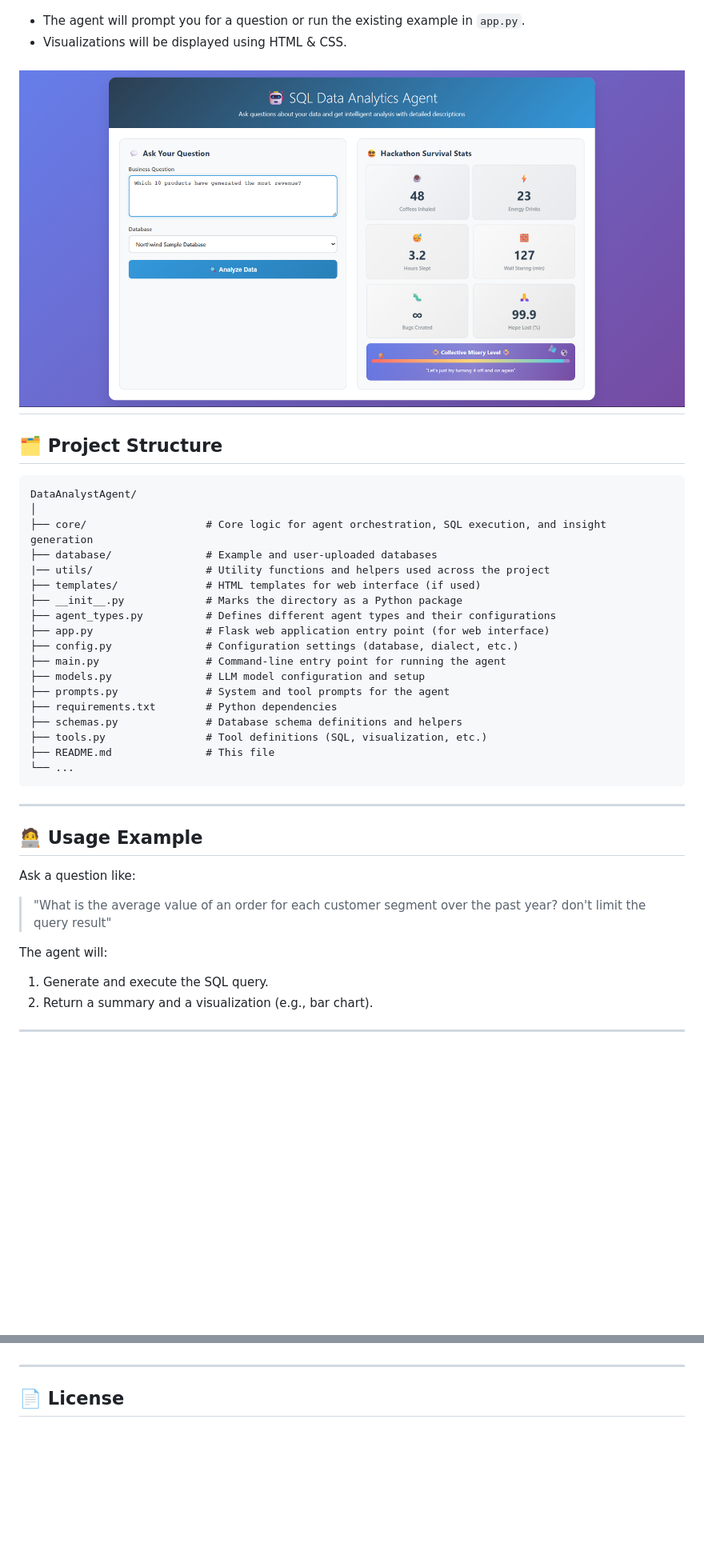
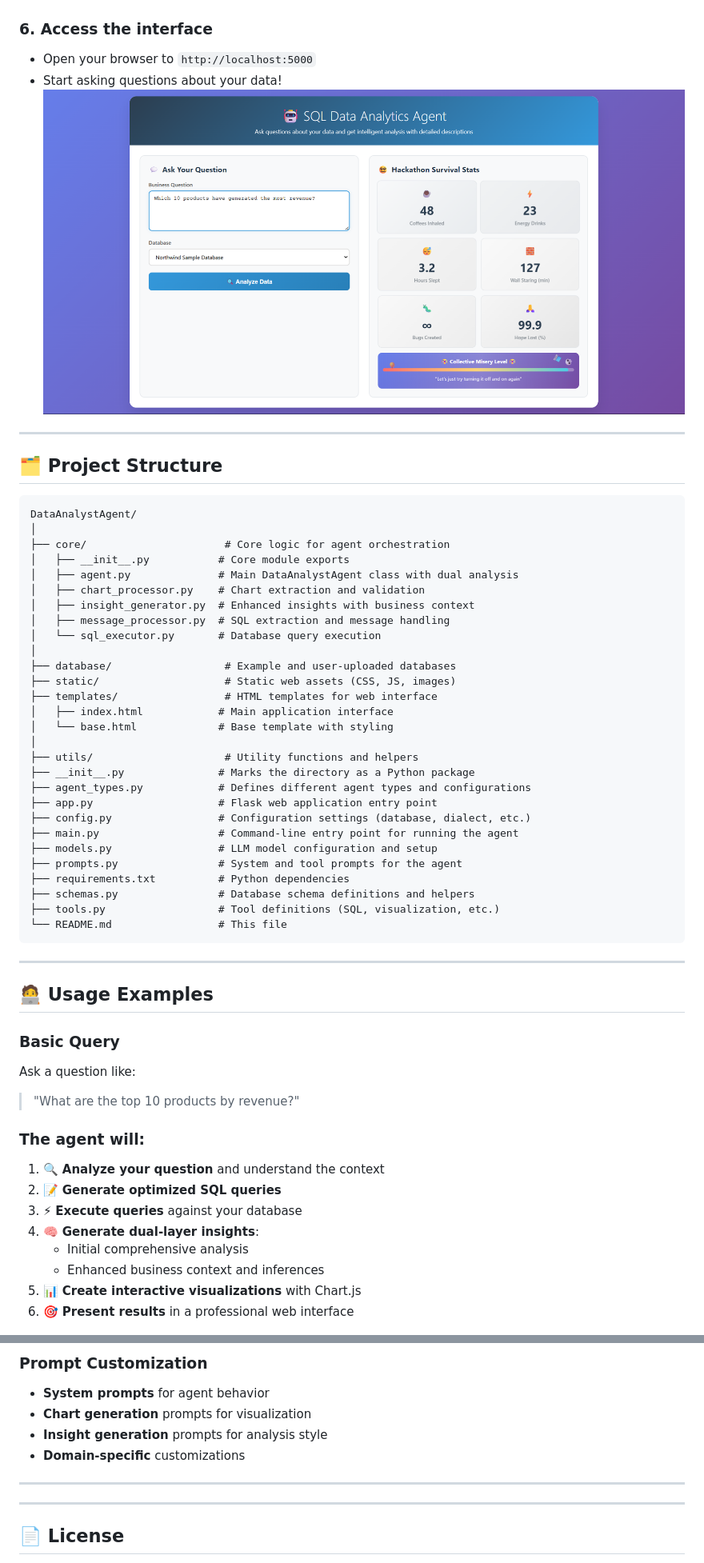
Before and after one commit to Ibraziz/DataAnalystAgent, a Markdown page: README.md, 2 parts joined by grey strips. Shown at 80% size. GitHub-like rendering; blank space fills up the shorter version.

````diff
--- a/README.md
+++ b/README.md
@@ -47,9 +71,10 @@ python app.py
 ![step5](images/step5.png)
 
-- The agent will prompt you for a question or run the existing example in `app.py`.
-- Visualizations will be displayed using HTML & CSS.
+### 6. Access the interface
+- Open your browser to `http://localhost:5000`
+- Start asking questions about your data!
+![step6](images/step6.png)
 
-![step6](images/step6.png)
 ---
 
 ## 🗂️ Project Structure
@@ -57,37 +82,51 @@ python app.py
 ```
 DataAnalystAgent/
 │
-├── core/                   # Core logic for agent orchestration, SQL execution, and insight generation
-├── database/               # Example and user-uploaded databases
-|── utils/                  # Utility functions and helpers used across the project
-├── templates/              # HTML templates for web interface (if used)
-├── __init__.py             # Marks the directory as a Python package
-├── agent_types.py          # Defines different agent types and their configurations
-├── app.py                  # Flask web application entry point (for web interface)
-├── config.py               # Configuration settings (database, dialect, etc.)
-├── main.py                 # Command-line entry point for running the agent
-├── models.py               # LLM model configuration and setup
-├── prompts.py              # System and tool prompts for the agent
-├── requirements.txt        # Python dependencies
-├── schemas.py              # Database schema definitions and helpers
-├── tools.py                # Tool definitions (SQL, visualization, etc.)
-├── README.md               # This file
-└── ...
+├── core/                      # Core logic for agent orchestration
+│   ├── __init__.py           # Core module exports
+│   ├── agent.py              # Main DataAnalystAgent class with dual analysis
+│   ├── chart_processor.py    # Chart extraction and validation
+│   ├── insight_generator.py  # Enhanced insights with business context
+│   ├── message_processor.py  # SQL extraction and message handling
+│   └── sql_executor.py       # Database query execution
+│
+├── database/                  # Example and user-uploaded databases
+├── static/                    # Static web assets (CSS, JS, images)
+├── templates/                 # HTML templates for web interface
+│   ├── index.html            # Main application interface
+│   └── base.html             # Base template with styling
+│
+├── utils/                     # Utility functions and helpers
+├── __init__.py               # Marks the directory as a Python package
+├── agent_types.py            # Defines different agent types and configurations
+├── app.py                    # Flask web application entry point
+├── config.py                 # Configuration settings (database, dialect, etc.)
+├── main.py                   # Command-line entry point for running the agent
+├── models.py                 # LLM model configuration and setup
+├── prompts.py                # System and tool prompts for the agent
+├── requirements.txt          # Python dependencies
+├── schemas.py                # Database schema definitions and helpers
+├── tools.py                  # Tool definitions (SQL, visualization, etc.)
+└── README.md                 # This file
 ```
 
 ---
 
-## 🧑‍💻 Usage Example
+## 🧑‍💻 Usage Examples
 
+### Basic Query
 Ask a question like:
+> "What are the top 10 products by revenue?"
 
-> "What is the average value of an order for each customer segment over the past year? don't limit the query result"
-
-The agent will:
-1. Generate and execute the SQL query.
-2. Return a summary and a visualization (e.g., bar chart).
-
----
+### The agent will:
+1. 🔍 **Analyze your question** and understand the context
+2. 📝 **Generate optimized SQL queries**
+3. ⚡ **Execute queries** against your database
+4. 🧠 **Generate dual-layer insights**:
+   - Initial comprehensive analysis
+   - Enhanced business context and inferences
+5. 📊 **Create interactive visualizations** with Chart.js
+6. 🎯 **Present results** in a professional web interface
 
 ![step9](images/step9.png)
 ![step8](images/step8.png)
@@ -101,3 +221,12 @@ The agent will:
+### Prompt Customization
+- **System prompts** for agent behavior
+- **Chart generation** prompts for visualization
+- **Insight generation** prompts for analysis style
+- **Domain-specific** customizations
+
+
+---
+
 
 ---
 
````
Also changed, not shown: other parts of README.md (+121 -16 lines).
